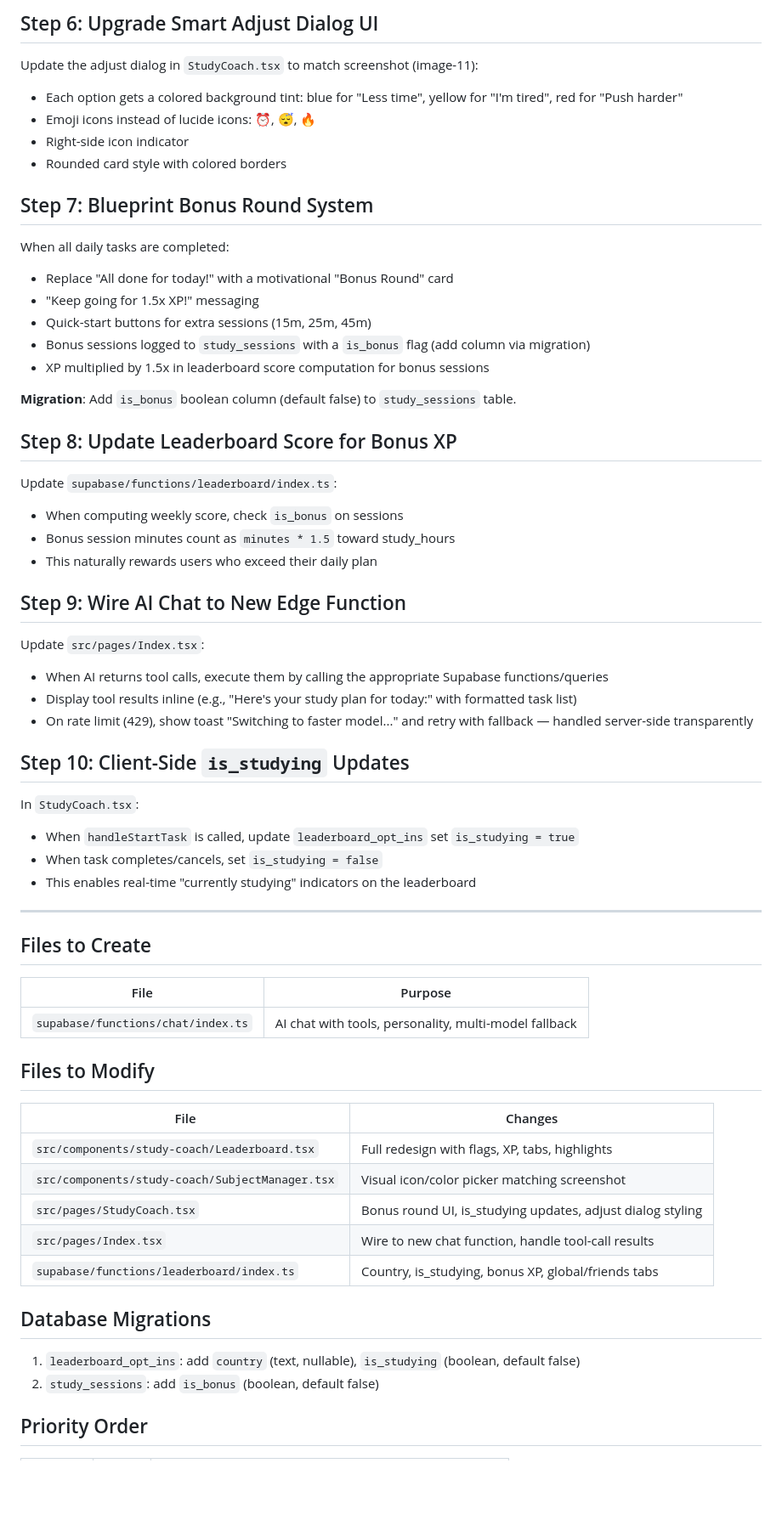
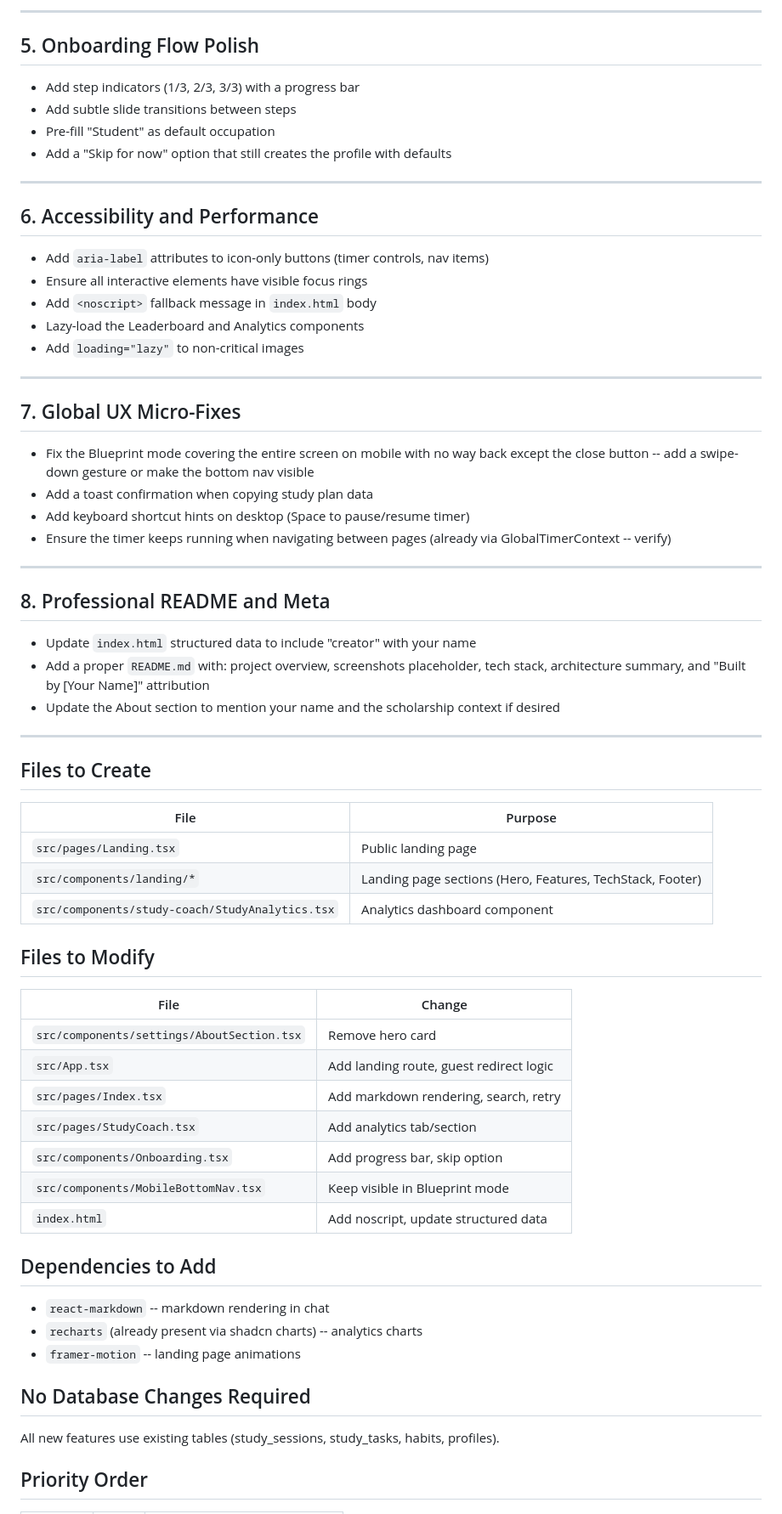
Before and after one commit to Masoud-Salik/nexus-create-world, a Markdown page: .lovable/plan.md, the part around one of its changes. Shown at 85% size. Rendered like a GitHub page; blank space fills up the shorter version.

Commit message:
Changes
Co-authored-by: Masoud-Salik <215335438+Masoud-Salik@users.noreply.github.com>

```diff
--- a/.lovable/plan.md
+++ b/.lovable/plan.md
@@ -71,62 +48,66 @@ Rewrite `src/components/study-coach/SubjectManager.tsx` to match screenshot (ima
 
-## Step 6: Upgrade Smart Adjust Dialog UI
+---
 
-Update the adjust dialog in `StudyCoach.tsx` to match screenshot (image-11):
-- Each option gets a colored background tint: blue for "Less time", yellow for "I'm tired", red for "Push harder"
-- Emoji icons instead of lucide icons: ⏰, 😴, 🔥
-- Right-side icon indicator
-- Rounded card style with colored borders
+## 5. Onboarding Flow Polish
 
-## Step 7: Blueprint Bonus Round System
+- Add step indicators (1/3, 2/3, 3/3) with a progress bar
+- Add subtle slide transitions between steps
+- Pre-fill "Student" as default occupation
+- Add a "Skip for now" option that still creates the profile with defaults
 
-When all daily tasks are completed:
-- Replace "All done for today!" with a motivational "Bonus Round" card
-- "Keep going for 1.5x XP!" messaging
-- Quick-start buttons for extra sessions (15m, 25m, 45m)
-- Bonus sessions logged to `study_sessions` with a `is_bonus` flag (add column via migration)
-- XP multiplied by 1.5x in leaderboard score computation for bonus sessions
+---
 
-**Migration**: Add `is_bonus` boolean column (default false) to `study_sessions` table.
+## 6. Accessibility and Performance
 
-## Step 8: Update Leaderboard Score for Bonus XP
+- Add `aria-label` attributes to icon-only buttons (timer controls, nav items)
+- Ensure all interactive elements have visible focus rings
+- Add `<noscript>` fallback message in `index.html` body
+- Lazy-load the Leaderboard and Analytics components
+- Add `loading="lazy"` to non-critical images
 
-Update `supabase/functions/leaderboard/index.ts`:
-- When computing weekly score, check `is_bonus` on sessions
-- Bonus session minutes count as `minutes * 1.5` toward study_hours
-- This naturally rewards users who exceed their daily plan
+---
 
-## Step 9: Wire AI Chat to New Edge Function
+## 7. Global UX Micro-Fixes
 
-Update `src/pages/Index.tsx`:
-- When AI returns tool calls, execute them by calling the appropriate Supabase functions/queries
-- Display tool results inline (e.g., "Here's your study plan for today:" with formatted task list)
-- On rate limit (429), show toast "Switching to faster model..." and retry with fallback — handled server-side transparently
+- Fix the Blueprint mode covering the entire screen on mobile with no way back except the close button -- add a swipe-down gesture or make the bottom nav visible
+- Add a toast confirmation when copying study plan data
+- Add keyboard shortcut hints on desktop (Space to pause/resume timer)
+- Ensure the timer keeps running when navigating between pages (already via GlobalTimerContext -- verify)
 
-## Step 10: Client-Side `is_studying` Updates
+---
 
-In `StudyCoach.tsx`:
-- When `handleStartTask` is called, update `leaderboard_opt_ins` set `is_studying = true`
-- When task completes/cancels, set `is_studying = false`
-- This enables real-time "currently studying" indicators on the leaderboard
+## 8. Professional README and Meta
+
+- Update `index.html` structured data to include "creator" with your name
+- Add a proper `README.md` with: project overview, screenshots placeholder, tech stack, architecture summary, and "Built by [Your Name]" attribution
+- Update the About section to mention your name and the scholarship context if desired
 
 ---
 
 ## Files to Create
 | File | Purpose |
 |------|---------|
-| `supabase/functions/chat/index.ts` | AI chat with tools, personality, multi-model fallback |
+| `src/pages/Landing.tsx` | Public landing page |
+| `src/components/landing/*` | Landing page sections (Hero, Features, TechStack, Footer) |
+| `src/components/study-coach/StudyAnalytics.tsx` | Analytics dashboard component |
 
 ## Files to Modify
-| File | Changes |
-|------|---------|
-| `src/components/study-coach/Leaderboard.tsx` | Full redesign with flags, XP, tabs, highlights |
-| `src/components/study-coach/SubjectManager.tsx` | Visual icon/color picker matching screenshot |
-| `src/pages/StudyCoach.tsx` | Bonus round UI, is_studying updates, adjust dialog styling |
-| `src/pages/Index.tsx` | Wire to new chat function, handle tool-call results |
-| `supabase/functions/leaderboard/index.ts` | Country, is_studying, bonus XP, global/friends tabs |
+| File | Change |
+|------|--------|
+| `src/components/settings/AboutSection.tsx` | Remove hero card |
+| `src/App.tsx` | Add landing route, guest redirect logic |
+| `src/pages/Index.tsx` | Add markdown rendering, search, retry |
+| `src/pages/StudyCoach.tsx` | Add analytics tab/section |
+| `src/components/Onboarding.tsx` | Add progress bar, skip option |
+| `src/components/MobileBottomNav.tsx` | Keep visible in Blueprint mode |
+| `index.html` | Add noscript, update structured data |
 
-## Database Migrations
-1. `leaderboard_opt_ins`: add `country` (text, nullable), `is_studying` (boolean, default false)
-2. `study_sessions`: add `is_bonus` (boolean, default false)
+## Dependencies to Add
+- `react-markdown` -- markdown rendering in chat
+- `recharts` (already present via shadcn charts) -- analytics charts
+- `framer-motion` -- landing page animations
+
+## No Database Changes Required
+All new features use existing tables (study_sessions, study_tasks, habits, profiles).
 
 ## Priority Order
```
Also changed, not shown: other parts of .lovable/plan.md (+36 -58 lines).
